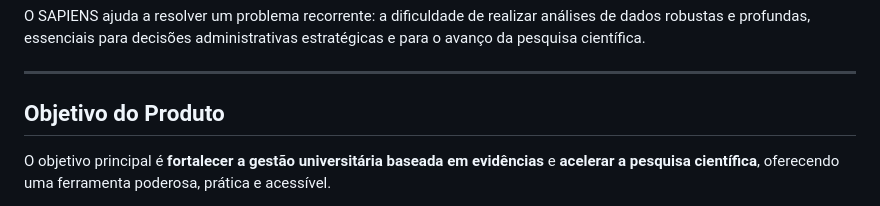
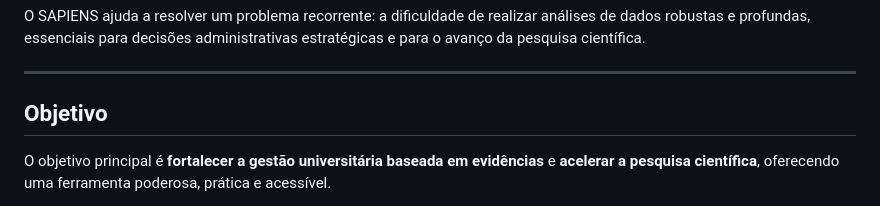
Before and after one commit to fabriciosilvasantos/Sapiens_MultiAgente, a Markdown page: README.md, the part around the change. GitHub-like rendering.

Commit message:
Update README.md: Rename 'Objetivo do Produto' to 'Objetivo'

```diff
--- a/README.md
+++ b/README.md
@@ -18,7 +18,7 @@ O SAPIENS ajuda a resolver um problema recorrente: a dificuldade de realizar an
 
 ---
 
-## Objetivo do Produto
+## Objetivo
 
 O objetivo principal é **fortalecer a gestão universitária baseada em evidências** e **acelerar a pesquisa científica**, oferecendo uma ferramenta poderosa, prática e acessível.
 
```
